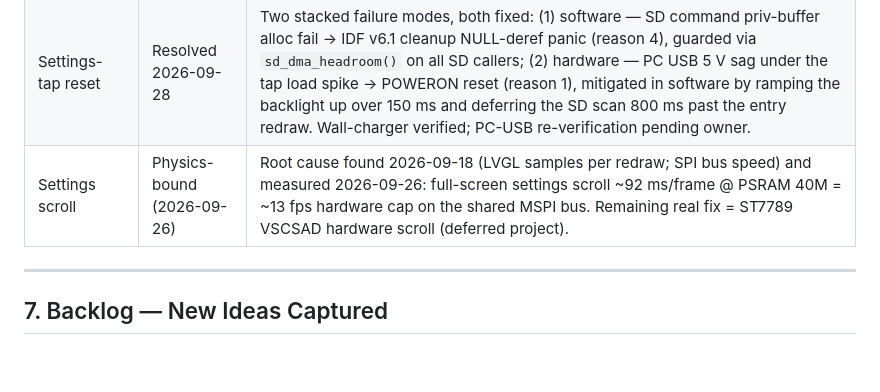
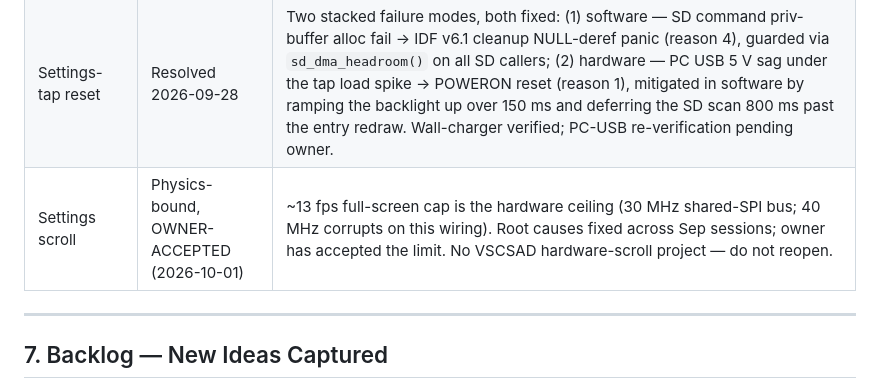
Before and after one commit to bigjoe420/SiteSurvey-Pro, a Markdown page: ROADMAP.md, the part around the change. GitHub-like rendering; blank space fills up the shorter version.

Commit message:
ROADMAP: mark settings scroll owner-accepted, close item

```diff
--- a/ROADMAP.md
+++ b/ROADMAP.md
@@ -191,7 +191,7 @@ Hardware verification and board support package (BSP) establishment completed.
 | Deepsleep wake GPIO | Known | GPIO 0 is wake source. Must be HIGH at boot. |
 | SD card FAT health | Repaired 2026-09-13 | Cross-linked dir entry (`survey_19700101_000025_13.csv`, unit 133) made device `readdir` return zero entries while single-file access still worked — the blank picker root cause. Fixed by PC `chkdsk /F` after full backup to `sessions-backup-20260912/`. Write-gremlin watch item continues: `current_session` pointer file reads 0 bytes; one 0-byte session stub seen since. |
 | Settings-tap reset | Resolved 2026-09-28 | Two stacked failure modes, both fixed: (1) software — SD command priv-buffer alloc fail → IDF v6.1 cleanup NULL-deref panic (reason 4), guarded via `sd_dma_headroom()` on all SD callers; (2) hardware — PC USB 5 V sag under the tap load spike → POWERON reset (reason 1), mitigated in software by ramping the backlight up over 150 ms and deferring the SD scan 800 ms past the entry redraw. Wall-charger verified; PC-USB re-verification pending owner. |
-| Settings scroll | Physics-bound (2026-09-26) | Root cause found 2026-09-18 (LVGL samples per redraw; SPI bus speed) and measured 2026-09-26: full-screen settings scroll ~92 ms/frame @ PSRAM 40M = ~13 fps hardware cap on the shared MSPI bus. Remaining real fix = ST7789 VSCSAD hardware scroll (deferred project). |
+| Settings scroll | Physics-bound, OWNER-ACCEPTED (2026-10-01) | ~13 fps full-screen cap is the hardware ceiling (30 MHz shared-SPI bus; 40 MHz corrupts on this wiring). Root causes fixed across Sep sessions; owner has accepted the limit. No VSCSAD hardware-scroll project — do not reopen. |
 
 ---
 
```
